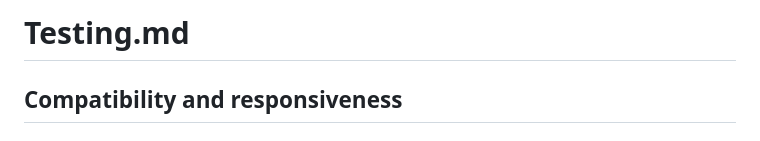
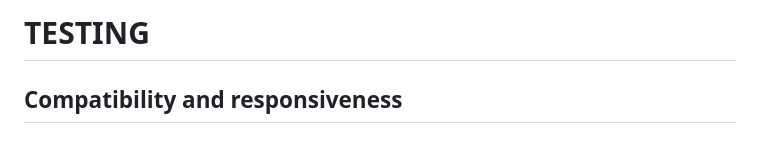
Before and after one commit to nhamidi90/kw-taekwondo, a Markdown page: testing.md, the part around the change. Drawn GitHub-style.

Commit message:
Edit title

```diff
--- a/testing.md
+++ b/testing.md
@@ -1,4 +1,4 @@
-# Testing.md
+# TESTING
 
 ## Compatibility and responsiveness
 
```
